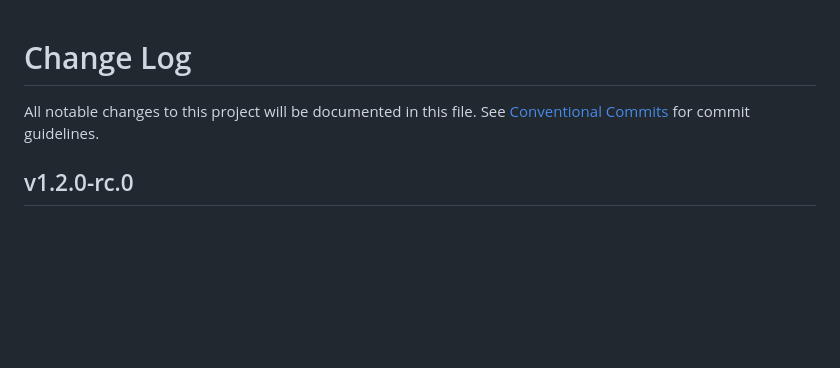
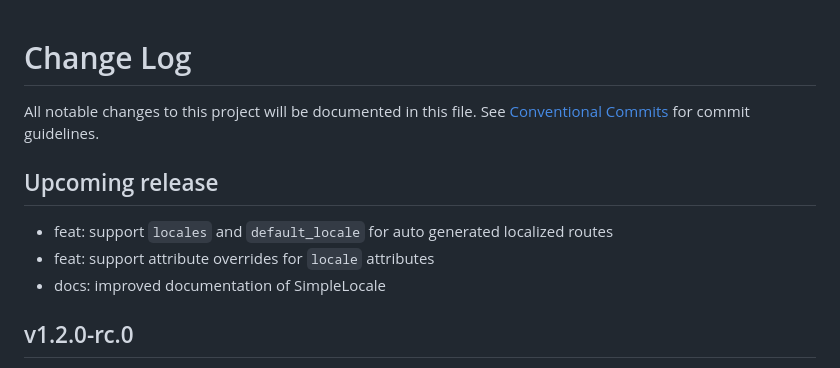
Before and after one commit to BartOtten/routex, a Markdown page: CHANGELOG.md, the part around the change. Rendered like a GitHub page; blank space fills up the shorter version.

Commit message:
docs: update changelog

```diff
--- a/CHANGELOG.md
+++ b/CHANGELOG.md
@@ -4,6 +4,12 @@ All notable changes to this project will be documented in this file.
 See [Conventional Commits](Https://conventionalcommits.org) for commit guidelines.
 
 <!-- changelog -->
+## Upcoming release
+
+- feat: support `locales` and `default_locale` for auto generated localized routes
+- feat: support attribute overrides for `locale` attributes
+- docs: improved documentation of SimpleLocale
+
 ## v1.2.0-rc.0
 
 This release is truly the result of community participation. Thanks to all
```
